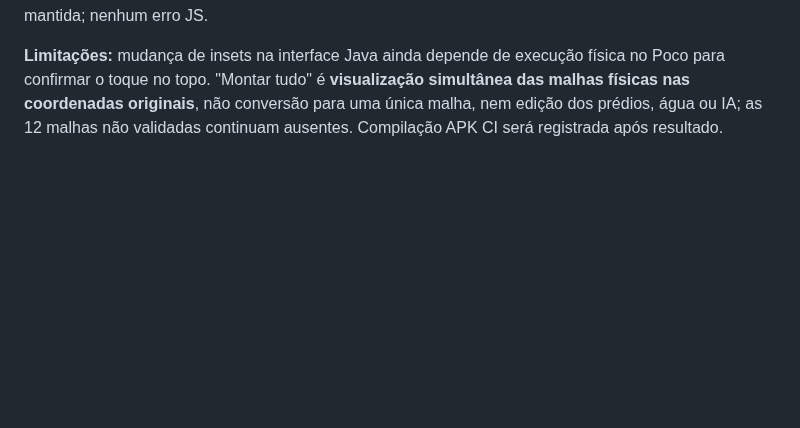
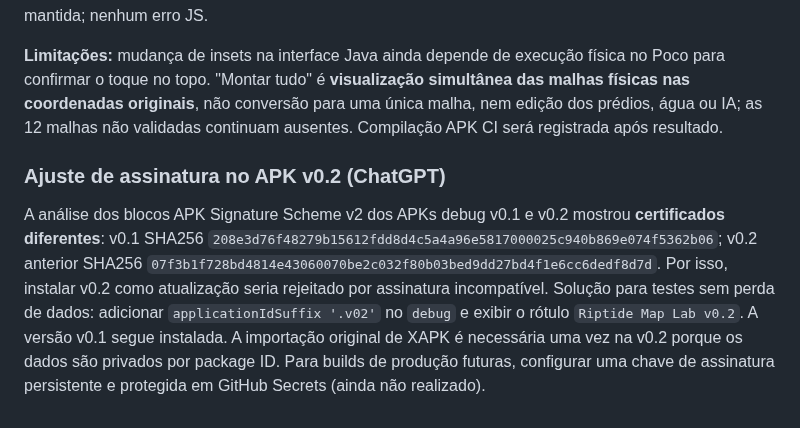
Before and after one commit to Nicky7x/Riptige, a Markdown page: rearme.md, the part around the change. Drawn GitHub-style; blank space fills up the shorter version.

Commit message:
docs: orientar v0.2 lado a lado e evitar perda de dados por assinatura debug

```diff
--- a/rearme.md
+++ b/rearme.md
@@ -104,3 +104,7 @@ Agente / data / issue-PR / hipótese / procedimento / evidência / falhas / test
 **Verificações executadas:** 9 testes Python e suíte JS de colisão passaram; novos asserts de composição passaram; HTML pessoal gerado a partir do XAPK privado apresentou 9 arenas e 75 malhas válidas. Playwright/Chromium headless mobile (430×875): CityA com 9 visíveis após abrir, selecionar Zone03 e focar; alternância para uma malha exibe 1; Ver arena restaura 9; CityB com 10; exportação de patch mantida; nenhum erro JS.
 
 **Limitações:** mudança de insets na interface Java ainda depende de execução física no Poco para confirmar o toque no topo. "Montar tudo" é **visualização simultânea das malhas físicas nas coordenadas originais**, não conversão para uma única malha, nem edição dos prédios, água ou IA; as 12 malhas não validadas continuam ausentes. Compilação APK CI será registrada após resultado.
+
+### Ajuste de assinatura no APK v0.2 (ChatGPT)
+
+A análise dos blocos APK Signature Scheme v2 dos APKs debug v0.1 e v0.2 mostrou **certificados diferentes**: v0.1 SHA256 `208e3d76f48279b15612fdd8d4c5a4a96e5817000025c940b869e074f5362b06`; v0.2 anterior SHA256 `07f3b1f728bd4814e43060070be2c032f80b03bed9dd27bd4f1e6cc6dedf8d7d`. Por isso, instalar v0.2 como atualização seria rejeitado por assinatura incompatível. Solução para testes sem perda de dados: adicionar `applicationIdSuffix '.v02'` no `debug` e exibir o rótulo `Riptide Map Lab v0.2`. A versão v0.1 segue instalada. A importação original de XAPK é necessária uma vez na v0.2 porque os dados são privados por package ID. Para builds de produção futuras, configurar uma chave de assinatura persistente e protegida em GitHub Secrets (ainda não realizado).
```
